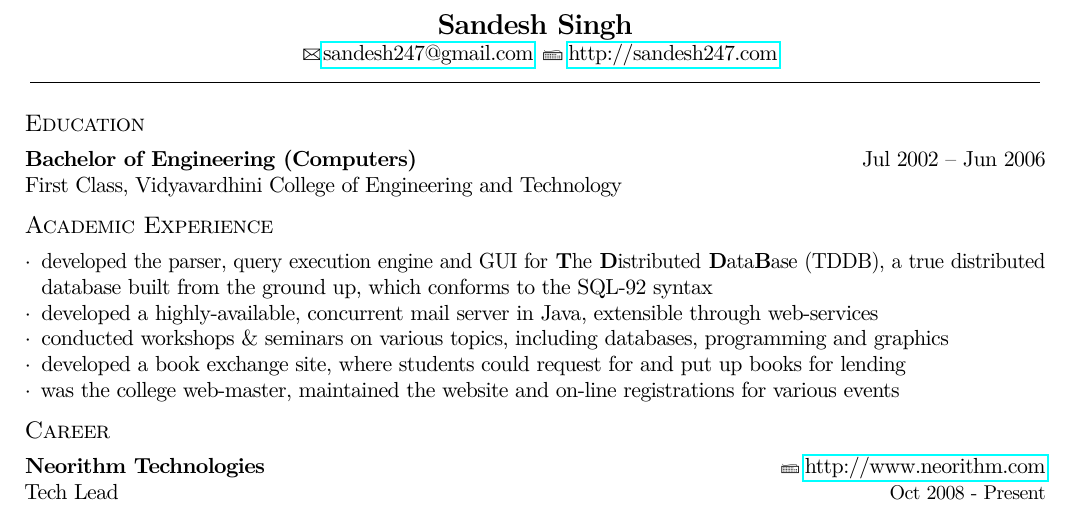
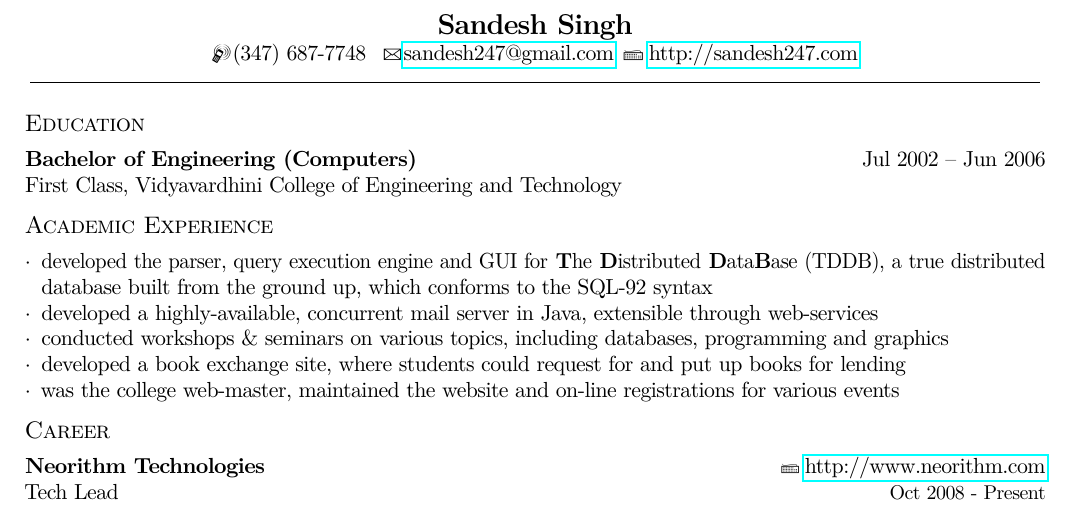
Before and after one commit to sandesh247/sandesh247.com, a LaTeX CV (resume/sandeshs_resume.tex): part of page 1 of 2, cut so that both start at the same text. Compiled offline with pdfLaTeX.

Commit message:
Updated resume with phone number.

```diff
--- a/resume/sandeshs_resume.tex
+++ b/resume/sandeshs_resume.tex
@@ -90,7 +90,7 @@
 \begin{center}
   \centering\Large\textbf{Sandesh Singh}\normalsize \\
   \centering{
-    %\Mobilefone\hspace{1pt} (pending)
+    \Mobilefone\hspace{1pt}(347) 687-7748
     \hspace{5pt}\Letter\hspace{1pt}\href{mailto:sandesh247@gmail.com}
     {sandesh247@gmail.com}\hspace{5pt}\Keyboard\hspace{3pt}\url{http://sandesh247.com}
   } \\
```
Also changed, not shown: resume/sandeshs_resume.pdf.
